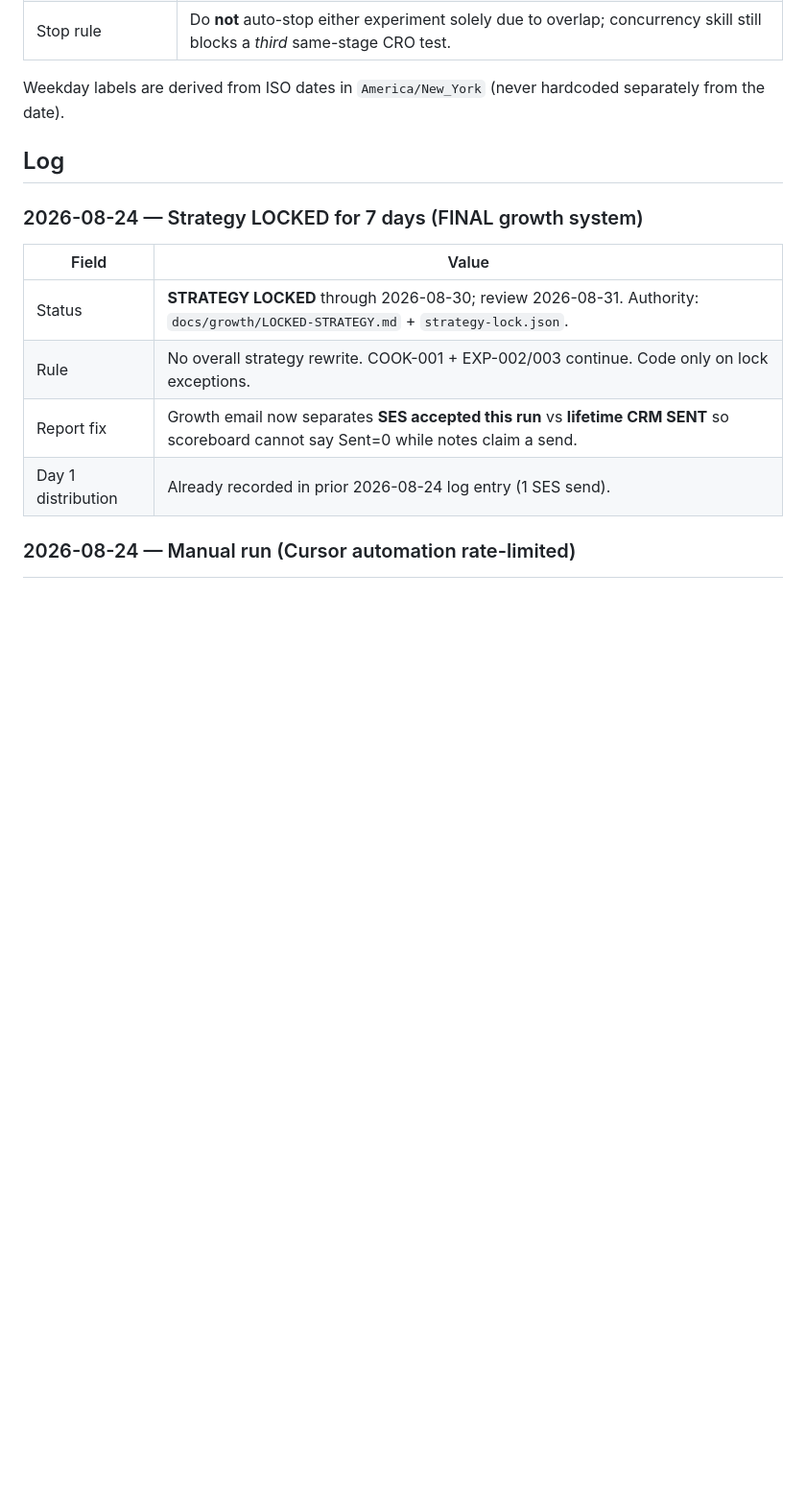
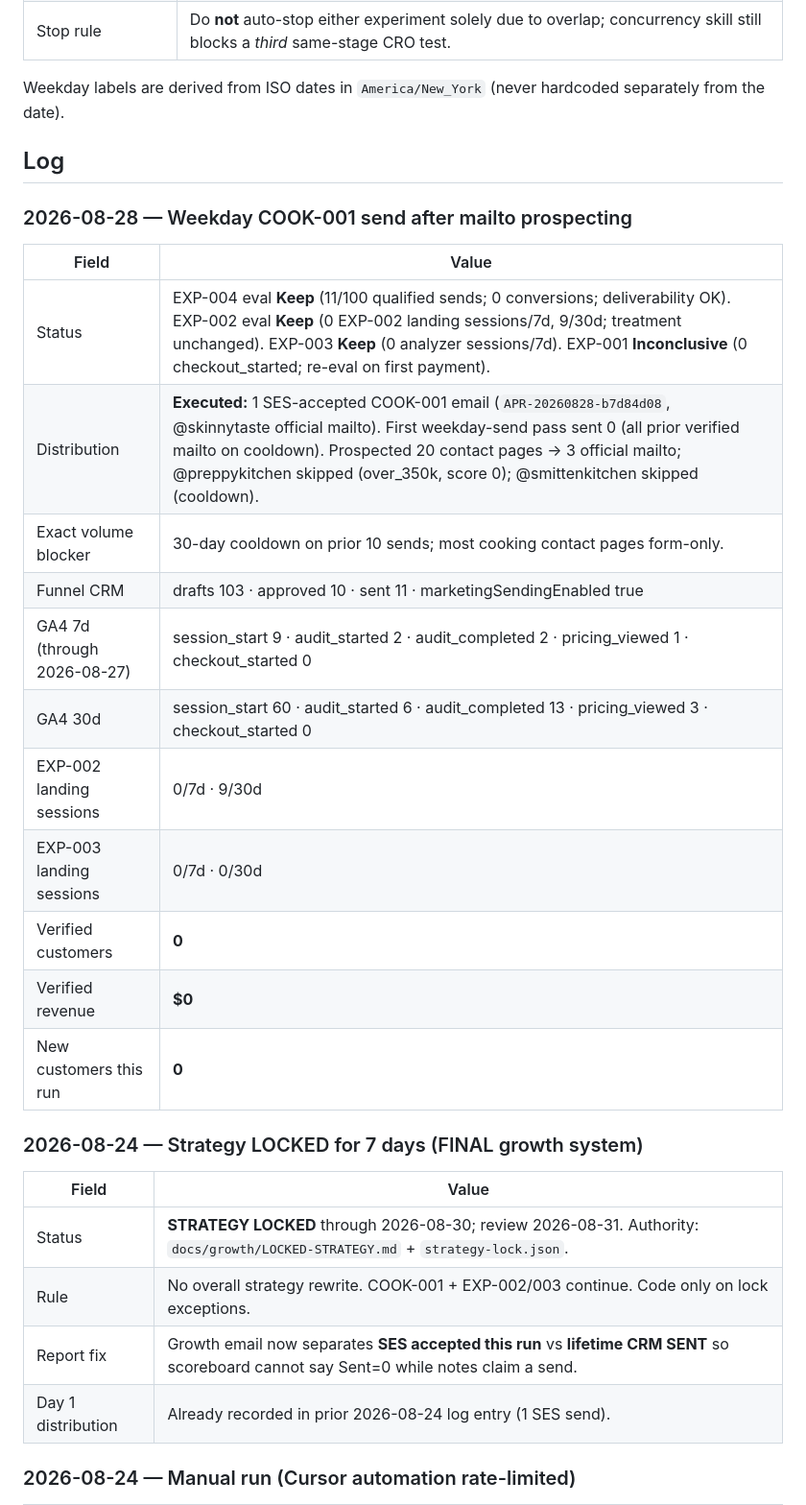
Before and after one commit to maxkantor/YouTubeBooster, a Markdown page: docs/growth/EXPERIMENT-LOG.md, the part around the change. Shown at 96% size. GitHub-like rendering; blank space fills up the shorter version.

Commit message:
growth(2026-08-28): COOK-001 send @skinnytaste; EXP-004/002/003 Keep evals
Co-authored-by: Max Kantor <mykantor@bellsouth.net>

```diff
--- a/docs/growth/EXPERIMENT-LOG.md
+++ b/docs/growth/EXPERIMENT-LOG.md
@@ -41,6 +41,22 @@ Do **not** start another Acquisition/SEO landing or form CRO while EXP-002 or EX
 Weekday labels are derived from ISO dates in `America/New_York` (never hardcoded separately from the date).
 
 ## Log
+
+### 2026-08-28 — Weekday COOK-001 send after mailto prospecting
+
+| Field | Value |
+|-------|--------|
+| Status | EXP-004 eval **Keep** (11/100 qualified sends; 0 conversions; deliverability OK). EXP-002 eval **Keep** (0 EXP-002 landing sessions/7d, 9/30d; treatment unchanged). EXP-003 **Keep** (0 analyzer sessions/7d). EXP-001 **Inconclusive** (0 checkout_started; re-eval on first payment). |
+| Distribution | **Executed:** 1 SES-accepted COOK-001 email (`APR-20260828-b7d84d08`, @skinnytaste official mailto). First weekday-send pass sent 0 (all prior verified mailto on cooldown). Prospected 20 contact pages → 3 official mailto; @preppykitchen skipped (over_350k, score 0); @smittenkitchen skipped (cooldown). |
+| Exact volume blocker | 30-day cooldown on prior 10 sends; most cooking contact pages form-only. |
+| Funnel CRM | drafts 103 · approved 10 · sent 11 · marketingSendingEnabled true |
+| GA4 7d (through 2026-08-27) | session_start 9 · audit_started 2 · audit_completed 2 · pricing_viewed 1 · checkout_started 0 |
+| GA4 30d | session_start 60 · audit_started 6 · audit_completed 13 · pricing_viewed 3 · checkout_started 0 |
+| EXP-002 landing sessions | 0/7d · 9/30d |
+| EXP-003 landing sessions | 0/7d · 0/30d |
+| Verified customers | **0** |
+| Verified revenue | **$0** |
+| New customers this run | **0** |
 
 ### 2026-08-24 — Strategy LOCKED for 7 days (FINAL growth system)
 
```
